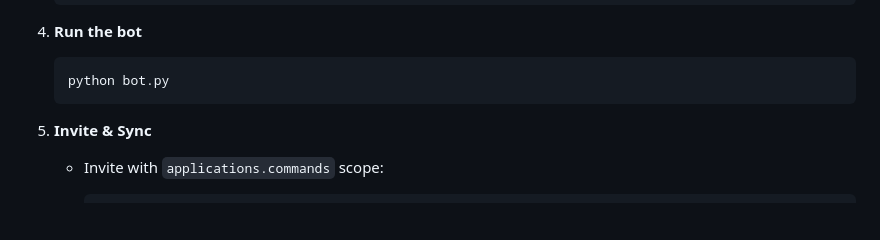
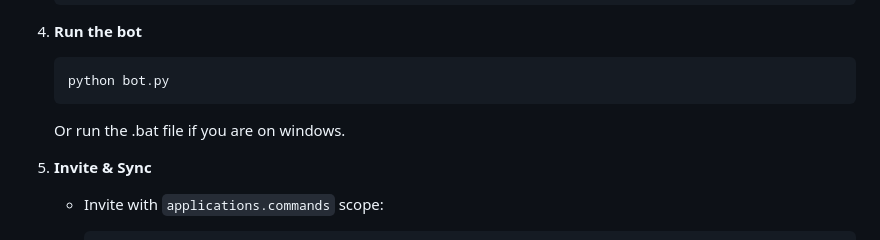
Before and after one commit to Wk4021/Discord-Reputation-Bot, a Markdown page: README.md, the part around the change. Rendered like a GitHub page; blank space fills up the shorter version.

````diff
--- a/README.md
+++ b/README.md
@@ -104,6 +104,7 @@ discord_forum_rep_bot/
    ```bash
    python bot.py
    ```
+     Or run the .bat file if you are on windows.
 
 5. **Invite & Sync**
 
````
